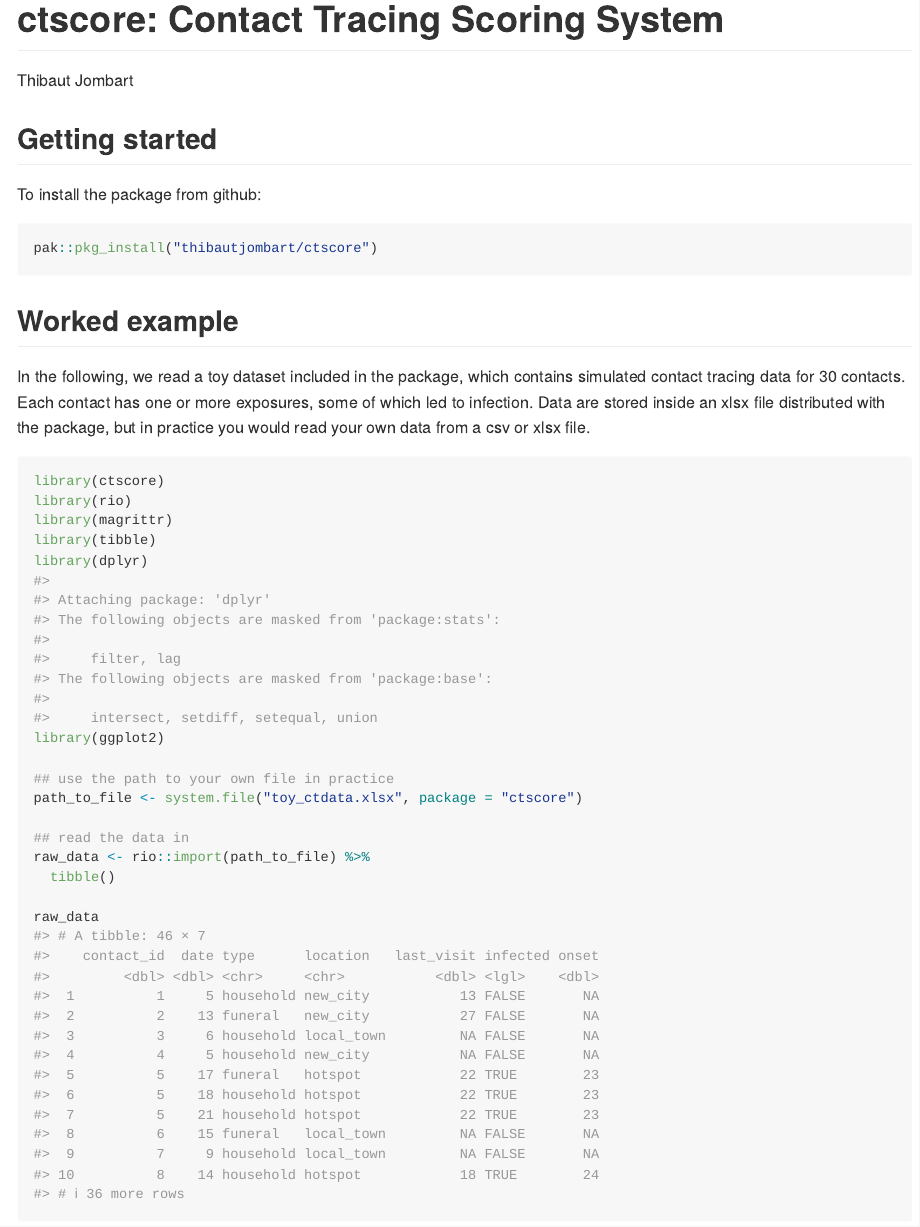
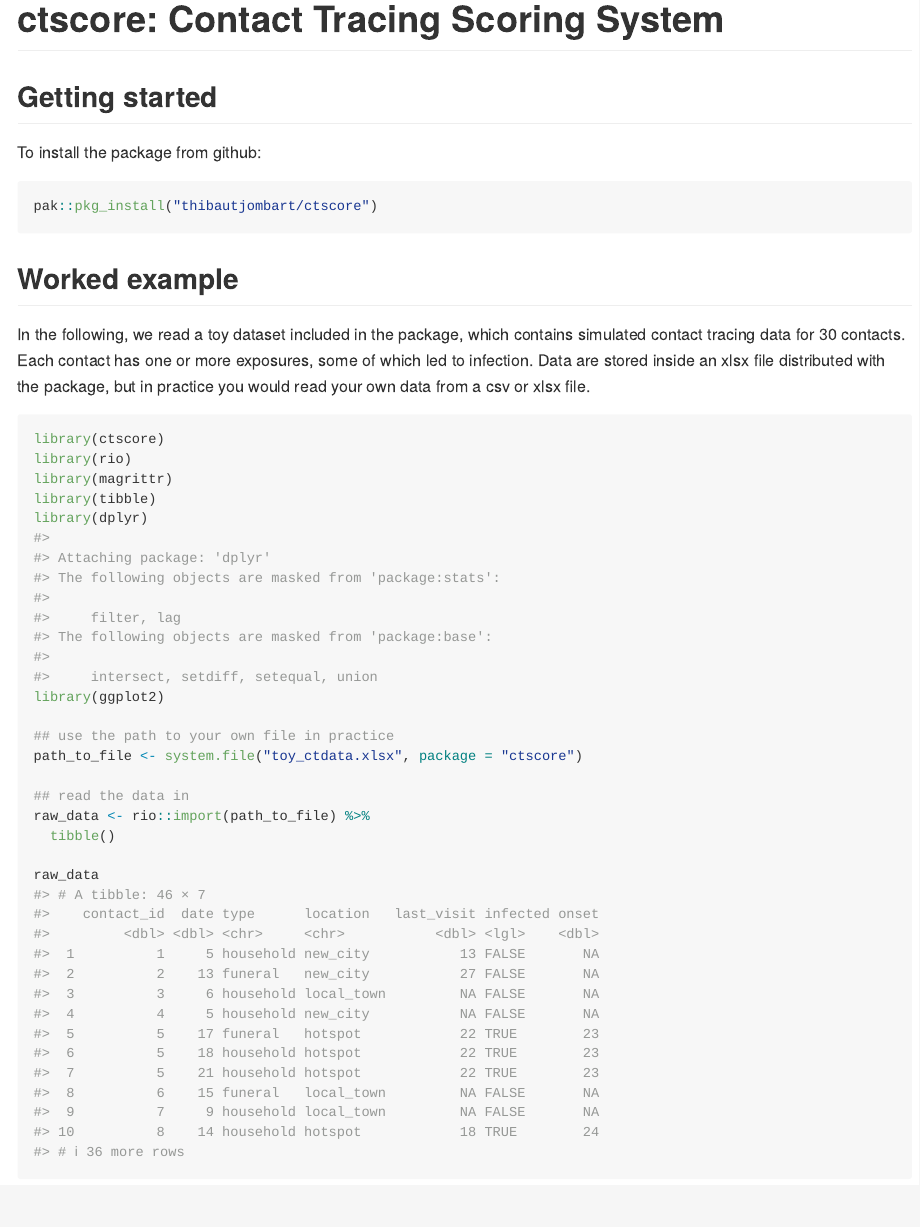
Before and after one commit to thibautjombart/ctscore, an R Markdown document (README.Rmd): the page in a window 1100 px wide, from its top. The pictures show the output file README.md that the author committed with the source, drawn offline in the style of GitHub.

Commit message:
rm author, best refer to DESCRIPTION

```diff
--- a/README.Rmd
+++ b/README.Rmd
@@ -1,7 +1,6 @@
 ---
   output: github_document
   title: "ctscore: Contact Tracing Scoring System"
-  author: Thibaut Jombart
 ---
 
   <!-- README.md is generated from README.Rmd. Please edit that file. -->
```
Also changed, not shown: README.md.
